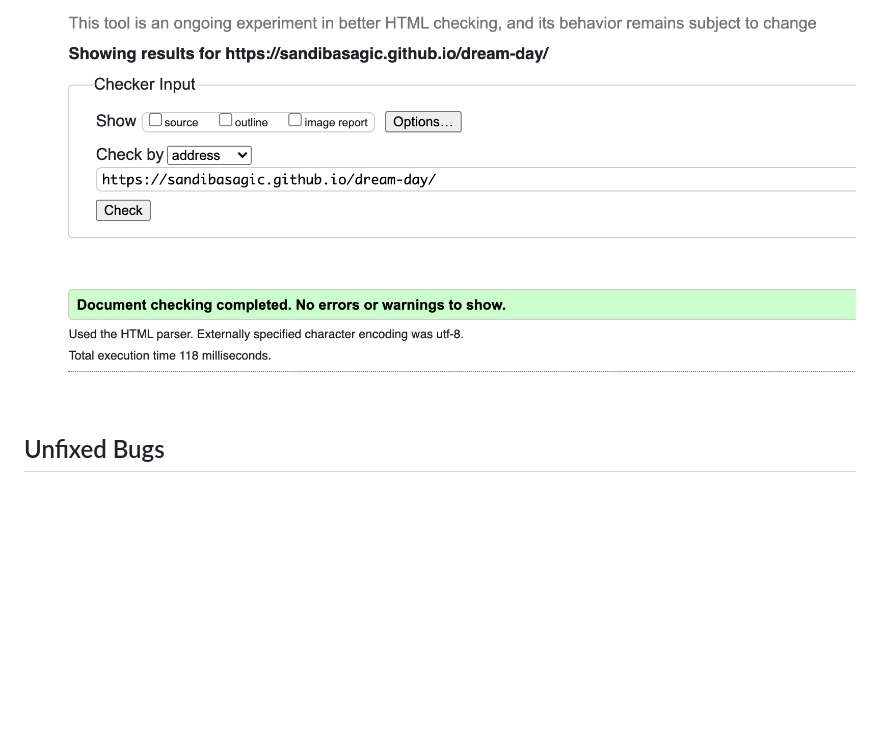
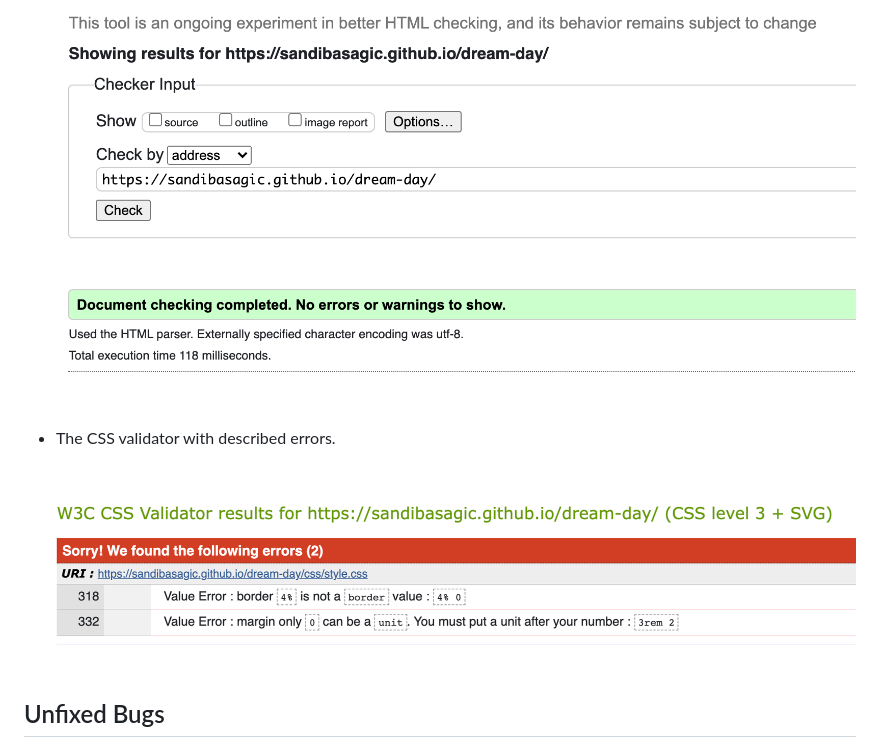
Before and after one commit to sandibasagic/dream-day, a Markdown page: README.md, the part around the change. GitHub-like rendering; pictures changed too: wireframes/css-validator-errors.png (added); blank space fills up the shorter version.

Commit message:
Added CSS validator test results in Testing section of Readme.md file.

```diff
--- a/README.md
+++ b/README.md
@@ -296,6 +296,13 @@ The hamburger navigation bar is fixed in all screen sizes and thats why it doesn
     ![HTML Validator](wireframes/html-validator.png)
     \
     &nbsp;
++ The CSS validator with described errors.
+    \
+    &nbsp;
+
+    ![CSS Validator](wireframes/css-validator-errors.png)
+    \
+    &nbsp;
 
 ## Unfixed Bugs
 
```
